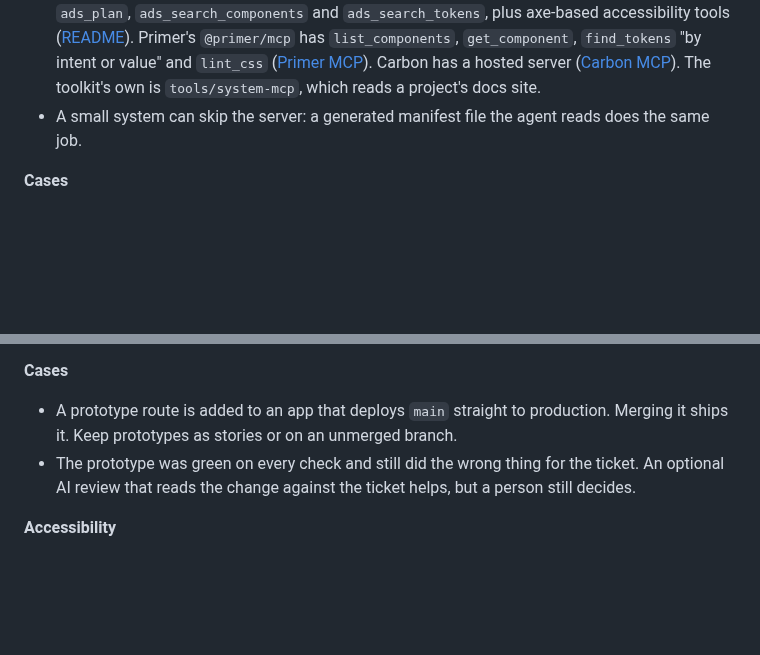
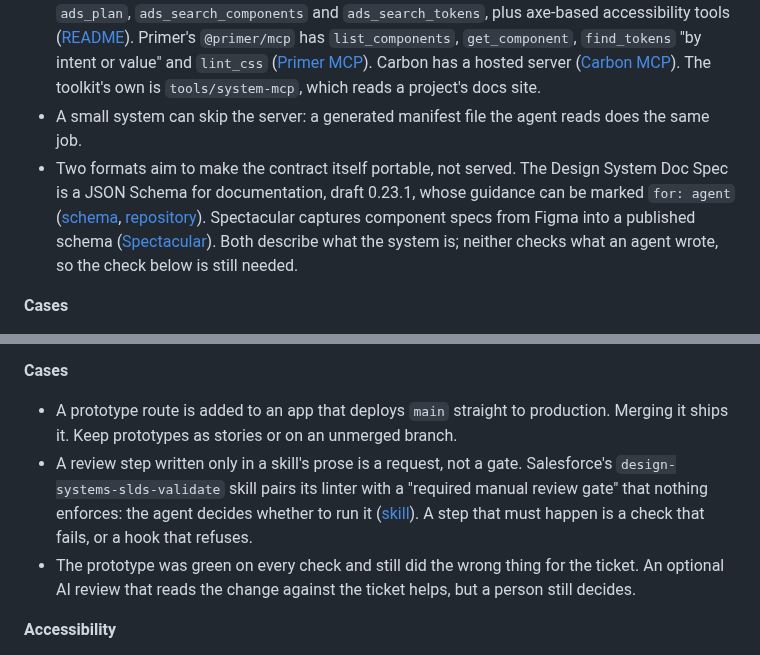
Before and after one commit to javi-cuello/design-system-toolkit, a Markdown page: knowledge/code/agent-prototyping.md, 2 parts joined by grey strips. Rendered like a GitHub page; blank space fills up the shorter version.

```diff
--- a/knowledge/code/agent-prototyping.md
+++ b/knowledge/code/agent-prototyping.md
@@ -39,6 +39,7 @@ How a coding agent builds a prototype from the design system's real components i
 - Storybook's docs give a snippet for the project's `AGENTS.md`/`CLAUDE.md`. It tells the agent to list the documented components and check their props before writing, and to run `test-run` after: "Never hallucinate component properties!" (same page).
 - A system with its own server serves the same closed set. Atlassian's `@atlaskit/ads-mcp` has `ads_plan`, `ads_search_components` and `ads_search_tokens`, plus axe-based accessibility tools ([README](https://cdn.jsdelivr.net/npm/@atlaskit/ads-mcp/README.md)). Primer's `@primer/mcp` has `list_components`, `get_component`, `find_tokens` "by intent or value" and `lint_css` ([Primer MCP](https://primer.style/product/getting-started/foundations/mcp)). Carbon has a hosted server ([Carbon MCP](https://carbondesignsystem.com/developing/carbon-mcp/overview/)). The toolkit's own is `tools/system-mcp`, which reads a project's docs site.
 - A small system can skip the server: a generated manifest file the agent reads does the same job.
+- Two formats aim to make the contract itself portable, not served. The Design System Doc Spec is a JSON Schema for documentation, draft 0.23.1, whose guidance can be marked `for: agent` ([schema](https://designsystemdocspec.org/schema), [repository](https://github.com/somerandomdude/design-system-documentation-schema)). Spectacular captures component specs from Figma into a published schema ([Spectacular](https://spectacular.systems/)). Both describe what the system is; neither checks what an agent wrote, so the check below is still needed.
 
 **Cases**
 - An agent pointed at the whole repository rebuilds a component that already exists, or copies an old pattern because it appears more often than the new one. Give it the manifest or the server, not the source tree. This is Vallaure's warning. The toolkit found no controlled study of agents copying the majority pattern. Fluent writes the instruction into its `AGENTS.md`: "Never copy patterns from existing code without verifying they match these instructions" ([Fluent AGENTS.md](https://github.com/microsoft/fluentui/blob/master/AGENTS.md)).
@@ -115,6 +116,7 @@ How a coding agent builds a prototype from the design system's real components i
 
 **Cases**
 - A prototype route is added to an app that deploys `main` straight to production. Merging it ships it. Keep prototypes as stories or on an unmerged branch.
+- A review step written only in a skill's prose is a request, not a gate. Salesforce's `design-systems-slds-validate` skill pairs its linter with a "required manual review gate" that nothing enforces: the agent decides whether to run it ([skill](https://github.com/forcedotcom/sf-skills/blob/main/skills/design-systems-slds-validate/SKILL.md)). A step that must happen is a check that fails, or a hook that refuses.
 - The prototype was green on every check and still did the wrong thing for the ticket. An optional AI review that reads the change against the ticket helps, but a person still decides.
 
 **Accessibility**
```
Also changed, not shown: knowledge/code/testing.md (+25 -0 lines).
